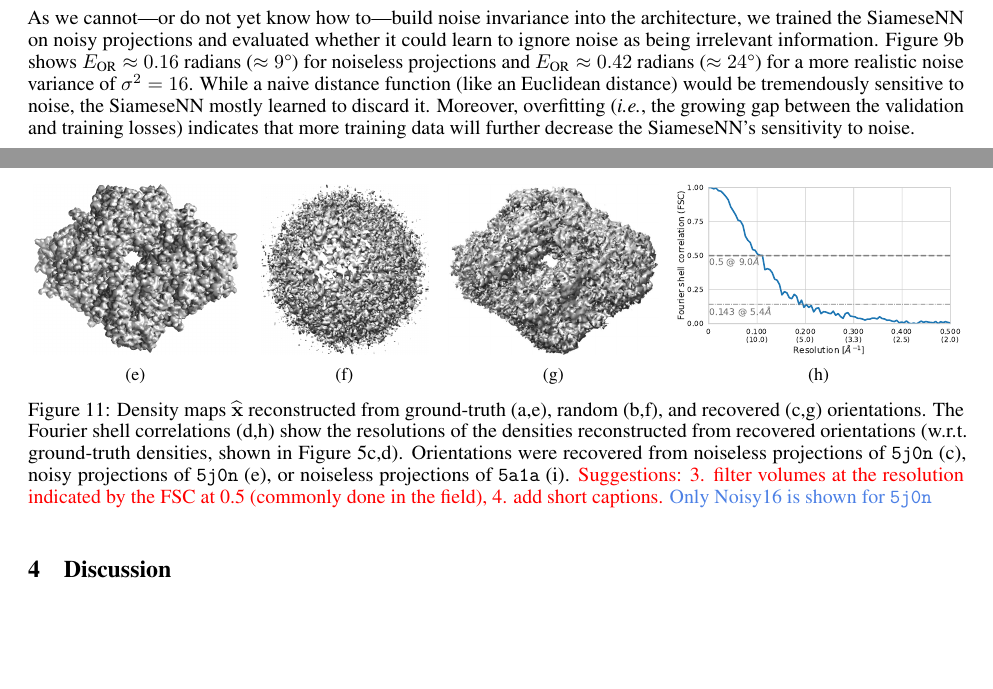
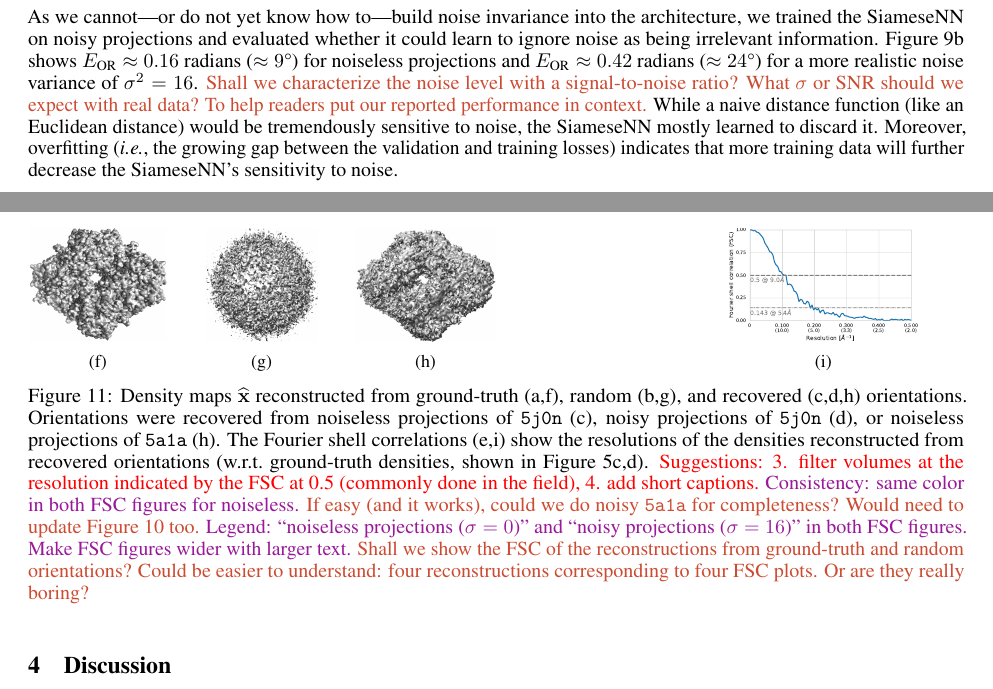
Before and after one commit to mdeff/paper-cryoem-orientation-recovery, a LaTeX paper (main.tex, which reads sections/3_results.tex): two parts of pages 8 and 10 of 20, joined at a grey line, cut so that both start at the same text, the shorter picture padded with empty space. Compiled offline with pdfLaTeX.

Commit message:
comments on figure 11 and some other edits

```diff
--- a/sections/3_results.tex
+++ b/sections/3_results.tex
@@ -302,6 +302,7 @@ As discussed in \secref{method:distance-learning}, the convolutional architectur
 As we cannot---or do not yet know how to---build noise invariance into the architecture, we trained the SiameseNN on noisy projections and evaluated whether it could learn to ignore noise as being irrelevant information.
 % brute force vs principled engineering
 \figref{results:distance-estimation:noise} shows $E_\text{OR} \approx 0.16$ radians ($\approx 9\degree$) for noiseless projections and $E_\text{OR} \approx 0.42$ radians ($\approx 24\degree$) for a more realistic noise variance of $\sigma^2=16$.
+\mdeff{Shall we characterize the noise level with a signal-to-noise ratio? What $\sigma$ or SNR should we expect with real data? To help readers put our reported performance in context.}
 %\mdeff{How good is that?}\banjac{To be discussed tomorrow}\lau{Reasonable first guess, room for improvement.}
 While a naive distance function (like an Euclidean distance) would be tremendously sensitive to noise, the SiameseNN mostly learned to discard it.
 Moreover, overfitting (\ie, the growing gap between the validation and training losses) indicates that more training data will further decrease the SiameseNN's sensitivity to noise.
@@ -414,5 +415,5 @@ In conclusion, the more accurate the estimation of the pairwise distances, the h
 \end{figure}
 
 \begin{figure}[t]
-    \begin{subfigure}[b]{0.23\linewidth}
+    \begin{subfigure}[b]{0.15\linewidth}
         \centering
@@ -436,0 +440,2 @@ In conclusion, the more accurate the estimation of the pairwise distances, the h
+    \end{subfigure}
+    \hfill
@@ -469,65 +451,46 @@ In conclusion, the more accurate the estimation of the pairwise distances, the h
     \vspace{1em}
-    \begin{subfigure}[b]{0.23\linewidth}
+    \begin{subfigure}[b]{0.15\linewidth}
         \centering
-        \includegraphics[height=3cm]{figures/5a1a_quartercov_uniformS2_noise0_gt.png}
+        \includegraphics[height=2cm]{figures/5a1a_quartercov_uniformS2_noise0_gt.png}
         \caption{}\label{fig:5a1a-noise0-reconstruction-true}
     \end{subfigure}
     \hfill
-    \begin{subfigure}[b]{0.19\linewidth}
+    \begin{subfigure}[b]{0.15\linewidth}
         \centering
-        \includegraphics[height=3cm]{figures/5a1a_quartercov_uniformS2_noise0_rand.png}
+        \includegraphics[height=2cm]{figures/5a1a_quartercov_uniformS2_noise0_rand.png}
         \caption{}
     \end{subfigure}
     \hfill
-    \begin{subfigure}[b]{0.23\linewidth}
+    \begin{subfigure}[b]{0.15\linewidth}
         \centering
         %\includegraphics[height=3cm]{figures/r5a1a_quartercov_uniformS2_noise0_halfInplane_apr.png}
-        \includegraphics[height=3cm]{figures/5a1a_quartercov_uniformS2_noise0_apr.png}
+        \includegraphics[height=2cm]{figures/5a1a_quartercov_uniformS2_noise0_apr.png}
         \caption{}\label{fig:5a1a-noise0-reconstruction-recovered}
     \end{subfigure}
     \hfill
-    \begin{subfigure}[b]{0.31\linewidth}
+    \begin{subfigure}[b]{0.15\linewidth}
+        \caption*{}
+    \end{subfigure}
+    \hfill
+    \begin{subfigure}[b]{0.30\linewidth}
         \centering
         %\includegraphics[height=3cm]{figures/FSC_5a1a_fin_vs_init.pdf}
         %\includegraphics[height=3cm]{figures/r5a1a_quartercov_uniformS2_noise0_halfInplane_FSC_apr_init.pdf}
-        \includegraphics[height=3cm]{figures/5a1a_quartercvg_uniformS2_noise0_FSC_apr_init_customFSC.pdf}
+        \includegraphics[height=2cm]{figures/5a1a_quartercvg_uniformS2_noise0_FSC_apr_init_customFSC.pdf}
         \caption{}
     \end{subfigure}
-
-    % \vspace{1em}
-    % \begin{subfigure}[b]{0.23\linewidth}
-    %     \centering
-    %     %\includegraphics[height=3cm]{figures/5a1a_quartercov_uniformS2_noise0_halfInplane_gt.png}
-    %     \caption*{}\label{fig:5a1a-noise0-reconstruction-true}
-    % \end{subfigure}
-    % \hfill
-    % \begin{subfigure}[b]{0.18\linewidth}
-    %     \centering
-    %     %\includegraphics[height=3cm]{figures/5a1a_quartercov_uniformS2_noise0_halfInplane_rand.png}
-    %     \caption*{}
-    % \end{subfigure}
-    % \hfill
-    % \begin{subfigure}[b]{0.23\linewidth}
-    %     \centering
-    %     \includegraphics[height=3cm]{figures/5a1a_quartercov_uniformS2_noise0_apr.png}
-    %     \caption{}\label{fig:5a1a-noise0-reconstruction-recovered}
-    % \end{subfigure}
-    % \hfill
-    % \begin{subfigure}[b]{0.31\linewidth}
-    %     \centering
-    %     %\includegraphics[height=3cm]{figures/FSC_5a1a_fin_vs_init.pdf}
-    %     \includegraphics[height=3cm]{figures/5a1a_quartercov_uniformS2_noise0_FSC_apr_init.pdf}
-    %     \caption{}
-    % \end{subfigure}
-
     \caption{%
-        Density maps $\widehat{\x}$ reconstructed from ground-truth (a,e), random (b,f), and recovered (c,g) orientations.
-        The Fourier shell correlations (d,h) show the resolutions of the densities reconstructed from recovered orientations (w.r.t.\ ground-truth densities, shown in \figref{density-map:5j0n:ground-truth},d).
-        Orientations were recovered from noiseless projections of \texttt{5j0n} (c), noisy projections of \texttt{5j0n} (e), or noiseless projections of \texttt{5a1a} (i).
+        Density maps $\widehat{\x}$ reconstructed from ground-truth (a,f), random (b,g), and recovered (c,d,h) orientations.
+        Orientations were recovered from noiseless projections of \texttt{5j0n} (c), noisy projections of \texttt{5j0n} (d), or noiseless projections of \texttt{5a1a} (h).
+        The Fourier shell correlations (e,i) show the resolutions of the densities reconstructed from recovered orientations (w.r.t.\ ground-truth densities, shown in \figref{density-map:5j0n:ground-truth},d).
         \lau{Suggestions: 3. filter volumes at the resolution indicated by the FSC at 0.5 (commonly done in the field), 4. add short captions.}
         %While orientations were recovered from noisy projections, (e) was reconstructed from noiseless projections.
         %\mdeff{Suggestion to gain space: all \texttt{5j0n} reconstructions on the first line, and group (d) and (f) as a single plot with two colors and a legend? That would also make the FSC difference easier to see. Shall we even show (e)? It's barely different from (c).}
-        \banjac{Only Noisy16 is shown for \texttt{5j0n}}
+        \todo{Consistency: same color in both FSC figures for noiseless.}
+        \mdeff{If easy (and it works), could we do noisy \texttt{5a1a} for completeness? Would need to update Figure 10 too.}
+        \todo{Legend: ``noiseless projections ($\sigma=0$)'' and ``noisy projections ($\sigma=16$)'' in both FSC figures.}
+        \todo{Make FSC figures wider with larger text.}
+        \mdeff{Shall we show the FSC of the reconstructions from ground-truth and random orientations? Could be easier to understand: four reconstructions corresponding to four FSC plots. Or are they really boring?}
     }\label{fig:reconstructions}
 \end{figure}
 
```
Also changed, not shown: sections/6_appendix.tex (+4 -5 lines), sections/3_results.tex (47 more changed lines).
